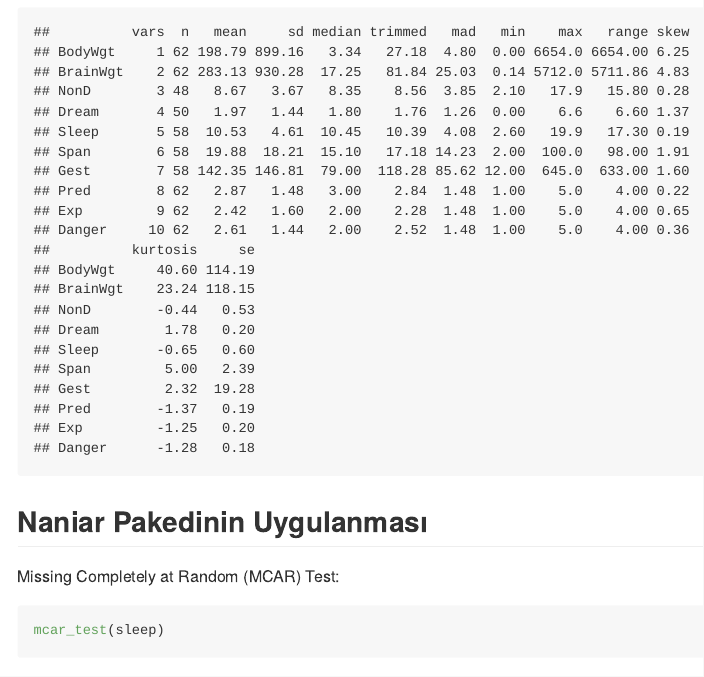
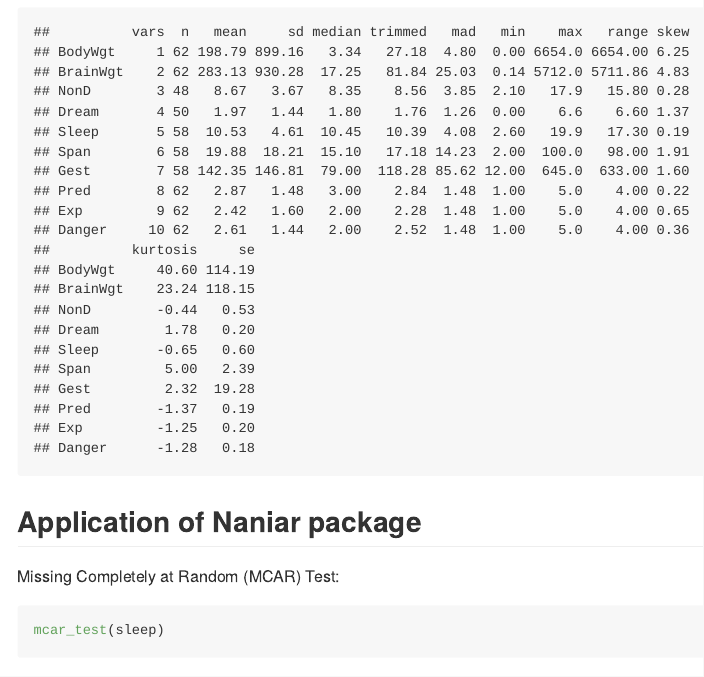
Before and after one commit to erenhatipoglu/Data-Science-MSc., an R Markdown document (Missing_Data_Analysis_with_Naniar_Presentation.Rmd): the page in a window 1100 px wide, from 1290 px down. Rendered offline with R 4.5, knitr and Pandoc, with nearby package versions; some code elsewhere in the file could not run offline; a font, style sheet, LaTeX package, included part or bibliography that could not be used is replaced or left out.

Commit message:
Update Missing_Data_Analysis_with_Naniar_Presentation.Rmd

````diff
--- a/Missing_Data_Analysis_with_Naniar_Presentation.Rmd
+++ b/Missing_Data_Analysis_with_Naniar_Presentation.Rmd
@@ -51,7 +51,7 @@ head(sleep)
 data("sleep", package = "VIM")
 describe(sleep)
 ```
-## Naniar Pakedinin Uygulanması
+## Application of Naniar package
 
 Missing Completely at Random (MCAR) Test:
 ```{r sleep-dataset1, echo = TRUE}
````
